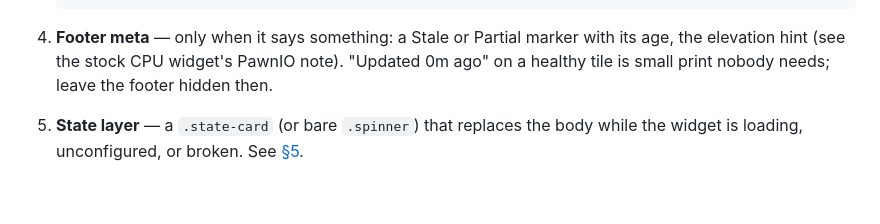
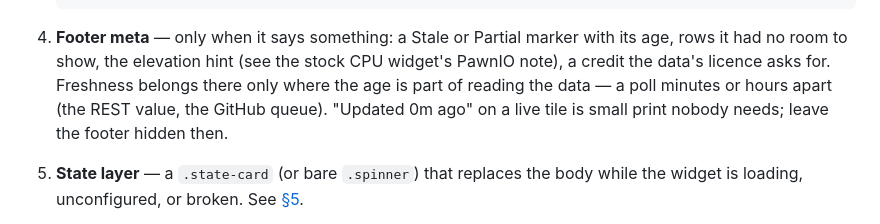
Before and after one commit to Binaryzero/Waveshare-Widgets, a Markdown page: docs/WIDGET-STANDARD.md, the part around the change. Drawn GitHub-style; blank space fills up the shorter version.

Commit message:
Widget standard: the footer's freshness, where the age is part of the reading
Co-Authored-By: Claude Opus 5.5 <noreply@anthropic.com>
Claude-Session: https://claude.ai/code/session_013RaFoFAZwKaKxN6ChnpKcc

````diff
--- a/docs/WIDGET-STANDARD.md
+++ b/docs/WIDGET-STANDARD.md
@@ -250,8 +250,11 @@ each one that exists uses the standard classes so widgets read as one family.
    </div>
    ```
 4. **Footer meta** — only when it says something: a Stale or Partial marker with its
-   age, the elevation hint (see the stock CPU widget's PawnIO note). "Updated 0m ago" on
-   a healthy tile is small print nobody needs; leave the footer hidden then.
+   age, rows it had no room to show, the elevation hint (see the stock CPU widget's PawnIO
+   note), a credit the data's licence asks for. Freshness belongs there only where the
+   age is part of reading the data — a poll minutes or hours apart (the REST value, the
+   GitHub queue). "Updated 0m ago" on a live tile is small print nobody needs; leave the
+   footer hidden then.
 5. **State layer** — a `.state-card` (or bare `.spinner`) that replaces the body while
    the widget is loading, unconfigured, or broken. See [§5](#5--required-states).
 6. **Touch affordances** — `.btn` (and `.btn.primary`) for anything tappable. See
````
